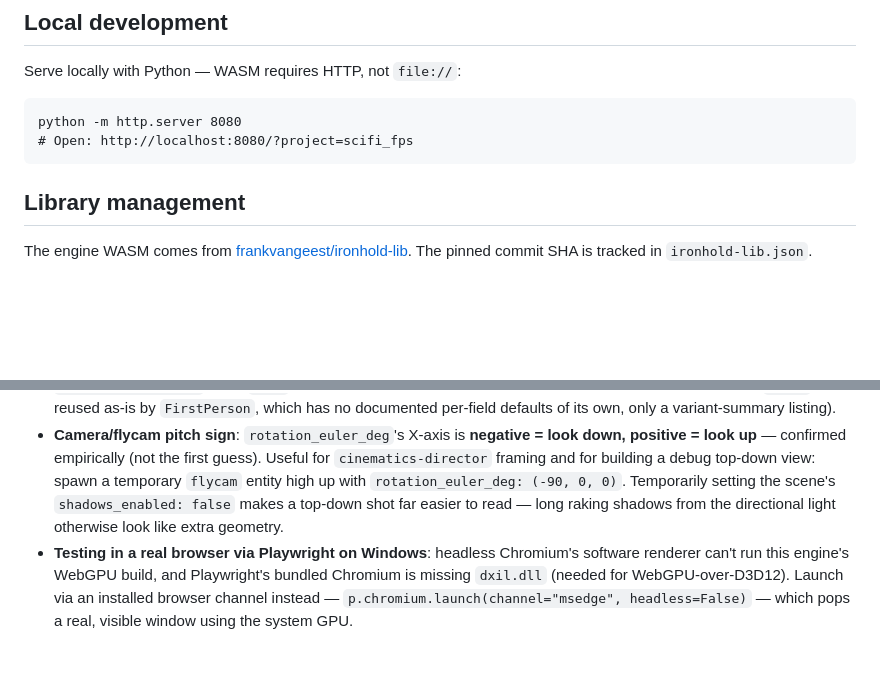
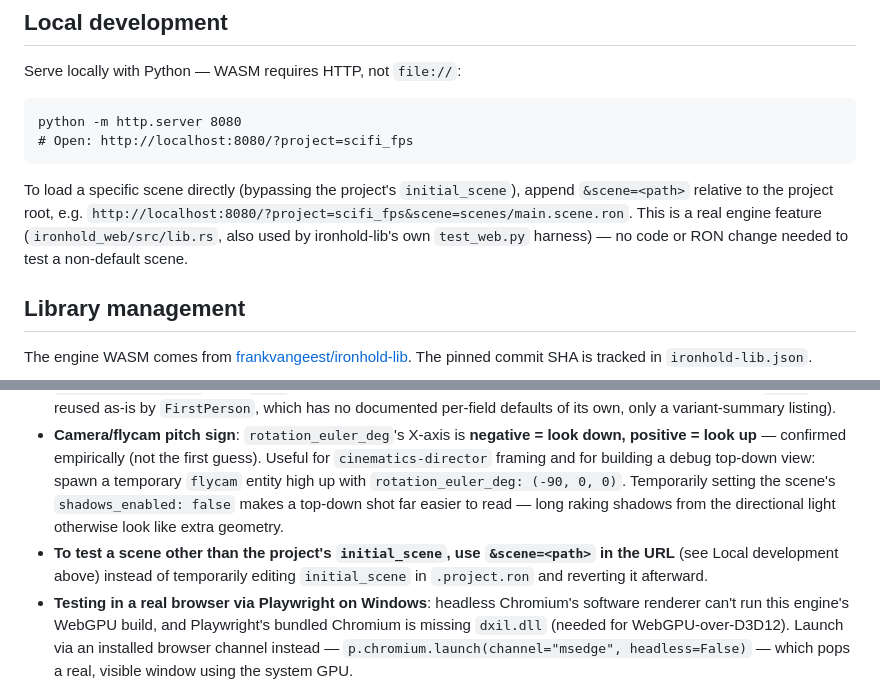
Before and after one commit to frankvangeest/Ironhold-fps-demo, a Markdown page: CLAUDE.md, 2 parts joined by grey strips. Drawn GitHub-style; blank space fills up the shorter version.

Commit message:
Document the &scene= URL param for loading a scene directly
Confirmed via ironhold-lib's test_web.py (open_project() appends
&scene=<path>) and verified against our own pkg/ build that it
overrides initial_scene without any project.ron edit needed.

````diff
--- a/CLAUDE.md
+++ b/CLAUDE.md
@@ -14,6 +14,8 @@ Serve locally with Python — WASM requires HTTP, not `file://`:
 python -m http.server 8080
 # Open: http://localhost:8080/?project=scifi_fps
 ```
+
+To load a specific scene directly (bypassing the project's `initial_scene`), append `&scene=<path>` relative to the project root, e.g. `http://localhost:8080/?project=scifi_fps&scene=scenes/main.scene.ron`. This is a real engine feature (`ironhold_web/src/lib.rs`, also used by ironhold-lib's own `test_web.py` harness) — no code or RON change needed to test a non-default scene.
 
 ## Library management
 
@@ -197,6 +199,7 @@ Learned the hard way while building the corridor kit and Integration Program Win
 - **A door frame's collider must not be one solid box.** `door_frame_square` originally had a single Cuboid spanning the whole opening, silently blocking the doorway it was meant to leave passable. Use jamb-post + lintel colliders (see the `archway` pattern in `docs/20_data_formats.md`) so the actual gap stays walkable.
 - **`CameraConfig`/`CameraModeDef` pitch fields (`min_pitch`/`max_pitch`) are in radians**, unlike transform `rotation_euler_deg` — no `_deg` suffix means radians throughout this part of the schema (confirmed for `Orbit` and reused as-is by `FirstPerson`, which has no documented per-field defaults of its own, only a variant-summary listing).
 - **Camera/flycam pitch sign**: `rotation_euler_deg`'s X-axis is **negative = look down, positive = look up** — confirmed empirically (not the first guess). Useful for `cinematics-director` framing and for building a debug top-down view: spawn a temporary `flycam` entity high up with `rotation_euler_deg: (-90, 0, 0)`. Temporarily setting the scene's `shadows_enabled: false` makes a top-down shot far easier to read — long raking shadows from the directional light otherwise look like extra geometry.
+- **To test a scene other than the project's `initial_scene`, use `&scene=<path>` in the URL** (see Local development above) instead of temporarily editing `initial_scene` in `.project.ron` and reverting it afterward.
 - **Testing in a real browser via Playwright on Windows**: headless Chromium's software renderer can't run this engine's WebGPU build, and Playwright's bundled Chromium is missing `dxil.dll` (needed for WebGPU-over-D3D12). Launch via an installed browser channel instead — `p.chromium.launch(channel="msedge", headless=False)` — which pops a real, visible window using the system GPU.
 - **If a headed-browser screenshot comes back black/empty and nothing else explains it**: the user's PC may simply be locked (screen off) — a `headless=False` window still renders, but there's nothing to capture, or capture can fail outright. Don't assume it's a scene/rendering bug before ruling this out; ask the user to check, or wait until the machine is unlocked.
 - **Modular kit wall convention** (WallAstra corridor kit, `prefabs.ron`): everything is a 4m×4m tile. A wall triplet (`bottommetal_straight` + `wallastra_straight` + `topastra_straight`) placed at a tile's own origin closes that tile's **west** edge at `rotation_euler_deg: (0,0,0)`, **south** at `(0,90,0)`, **east** at `(0,180,0)`, **north** at `(0,270,0)` — reuse these exact values for any new room/corridor shell rather than re-deriving rotation math. When attaching a multi-tile room to a corridor, design the room's entrance to exactly match the width of what it connects to (a `corridor_doorway` opening is one tile/4m wide — an 8m-wide room mouth overhangs into the corridor's solid wall) and put the entrance on whichever edge lets the whole room be placed at **identity rotation** — translation-only attachment avoids a fresh rotation-direction guess entirely.
````
